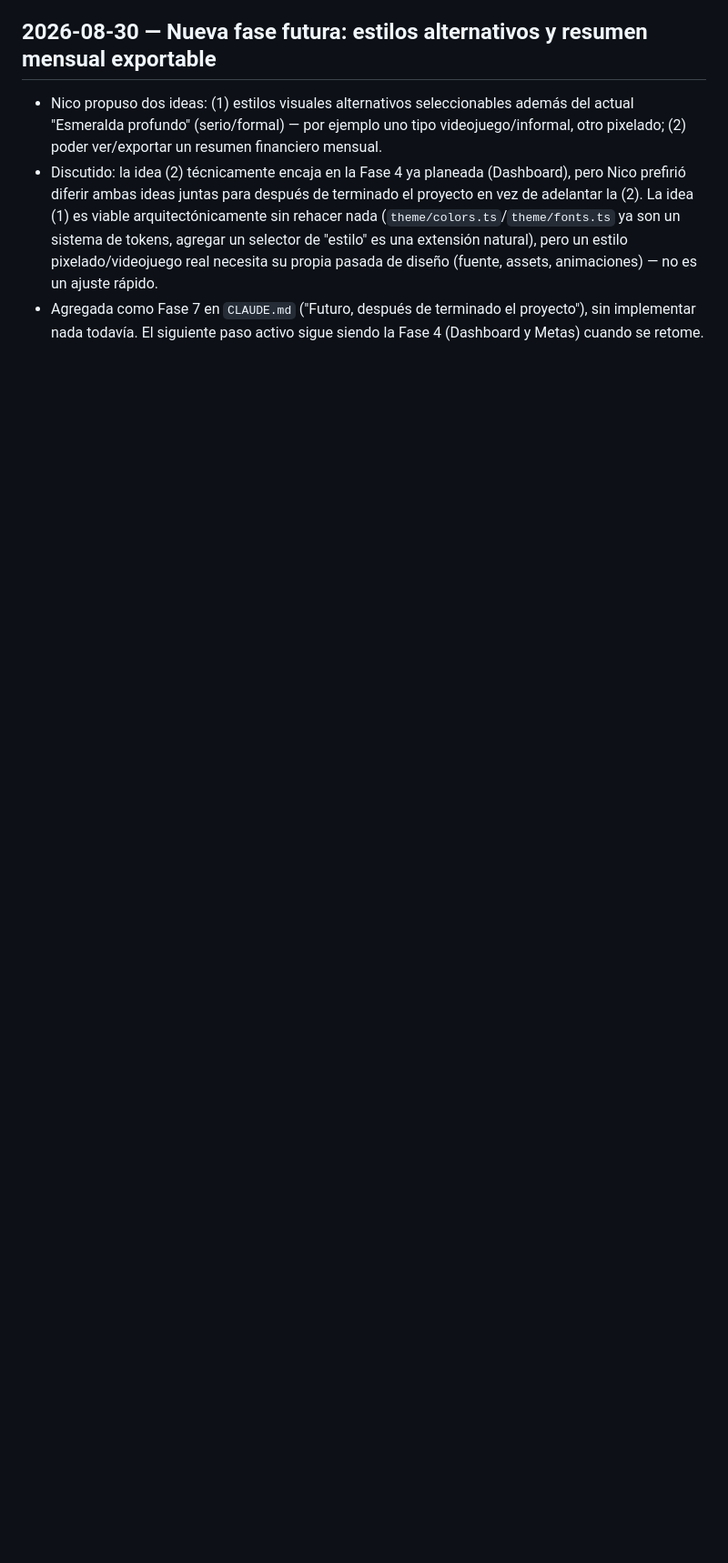
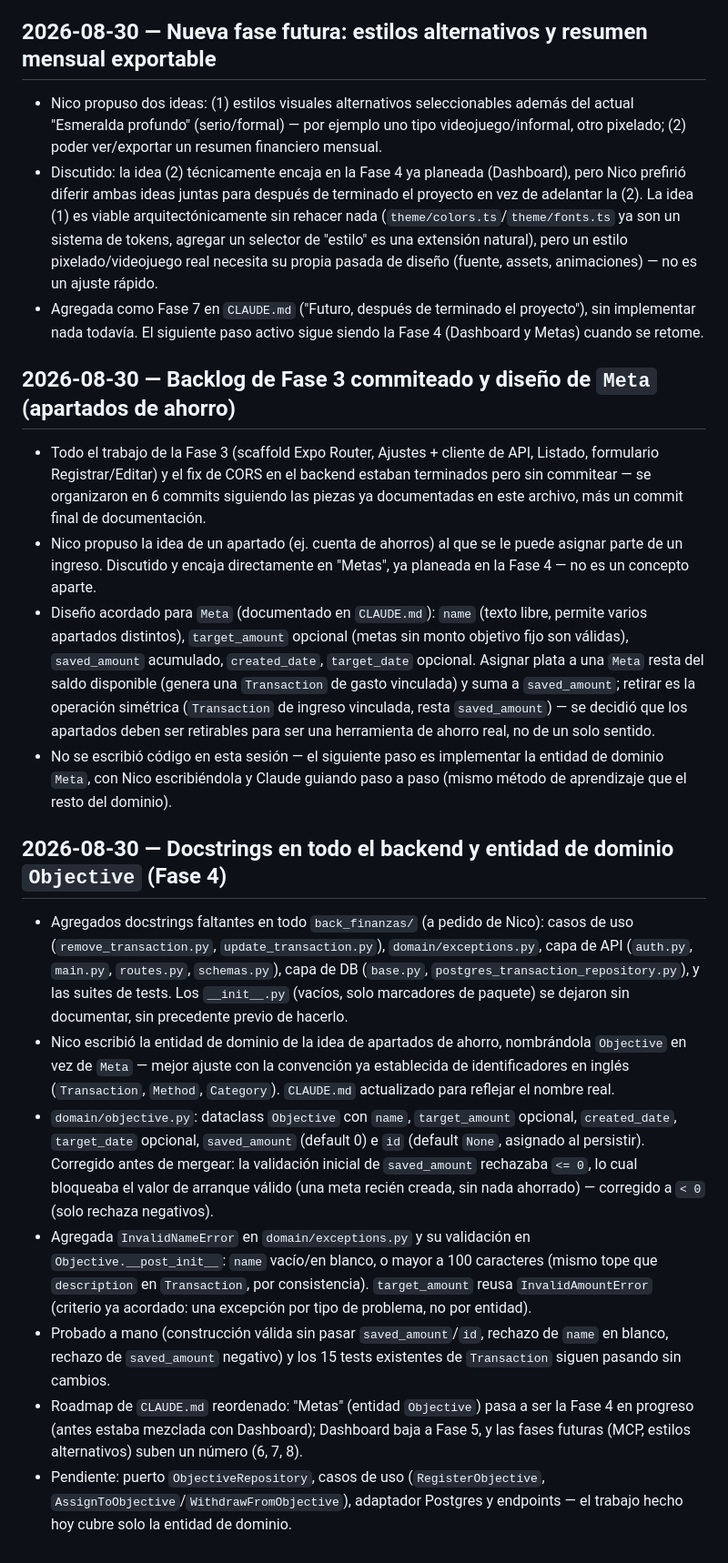
Before and after one commit to nicoclo205/finanzas, a Markdown page: CHANGELOG.md, the part around the change. Shown at 91% size. GitHub-like rendering; blank space fills up the shorter version.

```diff
--- a/CHANGELOG.md
+++ b/CHANGELOG.md
@@ -185,3 +185,20 @@ Historial de avances y decisiones del proyecto. Cada entrada: fecha, qué se hiz
 - Nico propuso dos ideas: (1) estilos visuales alternativos seleccionables además del actual "Esmeralda profundo" (serio/formal) — por ejemplo uno tipo videojuego/informal, otro pixelado; (2) poder ver/exportar un resumen financiero mensual.
 - Discutido: la idea (2) técnicamente encaja en la Fase 4 ya planeada (Dashboard), pero Nico prefirió diferir ambas ideas juntas para después de terminado el proyecto en vez de adelantar la (2). La idea (1) es viable arquitectónicamente sin rehacer nada (`theme/colors.ts`/`theme/fonts.ts` ya son un sistema de tokens, agregar un selector de "estilo" es una extensión natural), pero un estilo pixelado/videojuego real necesita su propia pasada de diseño (fuente, assets, animaciones) — no es un ajuste rápido.
 - Agregada como Fase 7 en `CLAUDE.md` ("Futuro, después de terminado el proyecto"), sin implementar nada todavía. El siguiente paso activo sigue siendo la Fase 4 (Dashboard y Metas) cuando se retome.
+
+## 2026-08-30 — Backlog de Fase 3 commiteado y diseño de `Meta` (apartados de ahorro)
+
+- Todo el trabajo de la Fase 3 (scaffold Expo Router, Ajustes + cliente de API, Listado, formulario Registrar/Editar) y el fix de CORS en el backend estaban terminados pero sin commitear — se organizaron en 6 commits siguiendo las piezas ya documentadas en este archivo, más un commit final de documentación.
+- Nico propuso la idea de un apartado (ej. cuenta de ahorros) al que se le puede asignar parte de un ingreso. Discutido y encaja directamente en "Metas", ya planeada en la Fase 4 — no es un concepto aparte.
+- Diseño acordado para `Meta` (documentado en `CLAUDE.md`): `name` (texto libre, permite varios apartados distintos), `target_amount` opcional (metas sin monto objetivo fijo son válidas), `saved_amount` acumulado, `created_date`, `target_date` opcional. Asignar plata a una `Meta` resta del saldo disponible (genera una `Transaction` de gasto vinculada) y suma a `saved_amount`; retirar es la operación simétrica (`Transaction` de ingreso vinculada, resta `saved_amount`) — se decidió que los apartados deben ser retirables para ser una herramienta de ahorro real, no de un solo sentido.
+- No se escribió código en esta sesión — el siguiente paso es implementar la entidad de dominio `Meta`, con Nico escribiéndola y Claude guiando paso a paso (mismo método de aprendizaje que el resto del dominio).
+
+## 2026-08-30 — Docstrings en todo el backend y entidad de dominio `Objective` (Fase 4)
+
+- Agregados docstrings faltantes en todo `back_finanzas/` (a pedido de Nico): casos de uso (`remove_transaction.py`, `update_transaction.py`), `domain/exceptions.py`, capa de API (`auth.py`, `main.py`, `routes.py`, `schemas.py`), capa de DB (`base.py`, `postgres_transaction_repository.py`), y las suites de tests. Los `__init__.py` (vacíos, solo marcadores de paquete) se dejaron sin documentar, sin precedente previo de hacerlo.
+- Nico escribió la entidad de dominio de la idea de apartados de ahorro, nombrándola `Objective` en vez de `Meta` — mejor ajuste con la convención ya establecida de identificadores en inglés (`Transaction`, `Method`, `Category`). `CLAUDE.md` actualizado para reflejar el nombre real.
+- `domain/objective.py`: dataclass `Objective` con `name`, `target_amount` opcional, `created_date`, `target_date` opcional, `saved_amount` (default 0) e `id` (default `None`, asignado al persistir). Corregido antes de mergear: la validación inicial de `saved_amount` rechazaba `<= 0`, lo cual bloqueaba el valor de arranque válido (una meta recién creada, sin nada ahorrado) — corregido a `< 0` (solo rechaza negativos).
+- Agregada `InvalidNameError` en `domain/exceptions.py` y su validación en `Objective.__post_init__`: `name` vacío/en blanco, o mayor a 100 caracteres (mismo tope que `description` en `Transaction`, por consistencia). `target_amount` reusa `InvalidAmountError` (criterio ya acordado: una excepción por tipo de problema, no por entidad).
+- Probado a mano (construcción válida sin pasar `saved_amount`/`id`, rechazo de `name` en blanco, rechazo de `saved_amount` negativo) y los 15 tests existentes de `Transaction` siguen pasando sin cambios.
+- Roadmap de `CLAUDE.md` reordenado: "Metas" (entidad `Objective`) pasa a ser la Fase 4 en progreso (antes estaba mezclada con Dashboard); Dashboard baja a Fase 5, y las fases futuras (MCP, estilos alternativos) suben un número (6, 7, 8).
+- Pendiente: puerto `ObjectiveRepository`, casos de uso (`RegisterObjective`, `AssignToObjective`/`WithdrawFromObjective`), adaptador Postgres y endpoints — el trabajo hecho hoy cubre solo la entidad de dominio.
```
Also changed, not shown: CLAUDE.md (+7 -4 lines).
